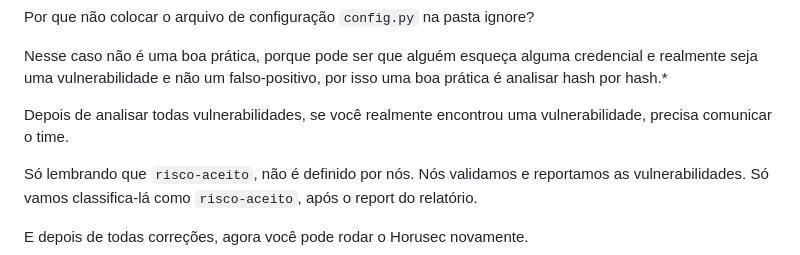
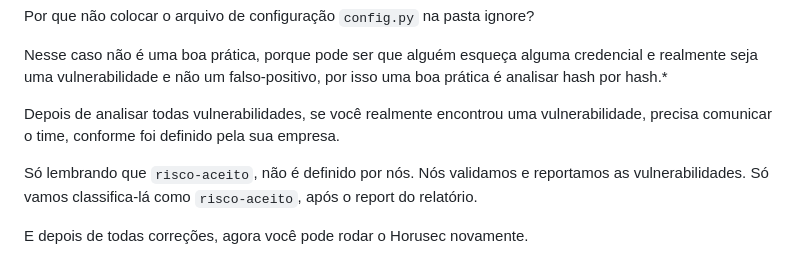
Before and after one commit to rayanepimentel/InfoSec-iniciante, a Markdown page: devSecOps/sast-parte2.md, the part around the change. Rendered like a GitHub page.

```diff
--- a/devSecOps/sast-parte2.md
+++ b/devSecOps/sast-parte2.md
@@ -185,7 +185,7 @@ Por que não colocar o arquivo de configuração `config.py` na pasta ignore?
 
 Nesse caso não é uma boa prática, porque pode ser que alguém esqueça alguma credencial e realmente seja uma vulnerabilidade e não um falso-positivo, por isso uma boa prática é analisar hash por hash.*
 
-Depois de analisar todas vulnerabilidades, se você realmente encontrou uma vulnerabilidade, precisa comunicar o time.
+Depois de analisar todas vulnerabilidades, se você realmente encontrou uma vulnerabilidade, precisa comunicar o time, conforme foi definido pela sua empresa.
 
 Só lembrando que `risco-aceito`, não é definido por nós. Nós validamos e reportamos as vulnerabilidades. Só vamos classifica-lá como `risco-aceito`, após o report do relatório.
 
```
